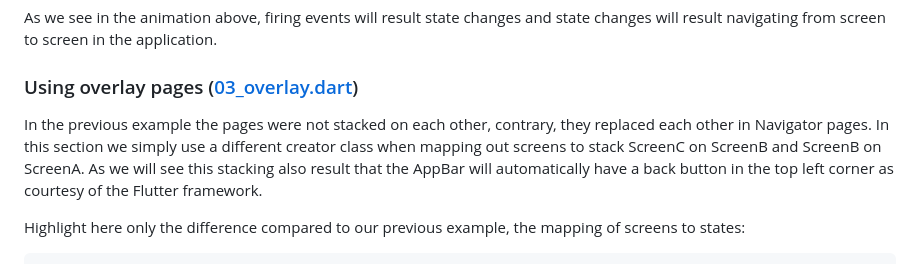
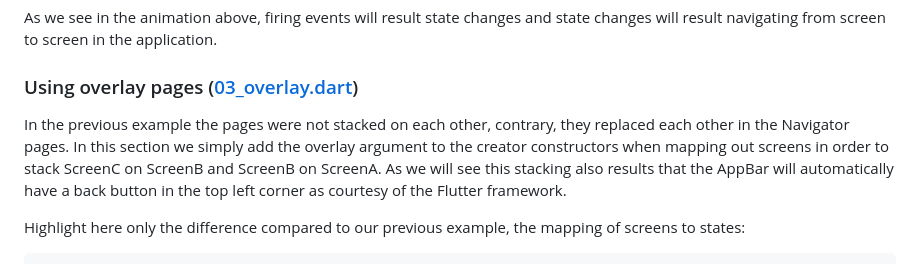
Before and after one commit to tamas-p/hisma, a Markdown page: packages/hisma_flutter/README.md, the part around the change. Rendered like a GitHub page.

Commit message:
docs: overlay argument is referred now in README.md

```diff
--- a/packages/hisma_flutter/README.md
+++ b/packages/hisma_flutter/README.md
@@ -217,7 +217,7 @@ As we see in the animation above, firing events will result state changes and st
 
 ### Using overlay pages ([03_overlay.dart](../../examples/hisma_flutter_example_app/lib/03_overlay.dart))
 
-In the previous example the pages were not stacked on each other, contrary, they replaced each other in Navigator pages. In this section we simply use a different creator class when mapping out screens to stack ScreenC on ScreenB and ScreenB on ScreenA. As we will see this stacking also result that the AppBar will automatically have a back button in the top left corner as courtesy of the Flutter framework.
+In the previous example the pages were not stacked on each other, contrary, they replaced each other in the Navigator pages. In this section we simply add the overlay argument to the creator constructors when mapping out screens in order to stack ScreenC on ScreenB and ScreenB on ScreenA. As we will see this stacking also results that the AppBar will automatically have a back button in the top left corner as courtesy of the Flutter framework.
 
 Highlight here only the difference compared to our previous example, the mapping of screens to states:
 
```
